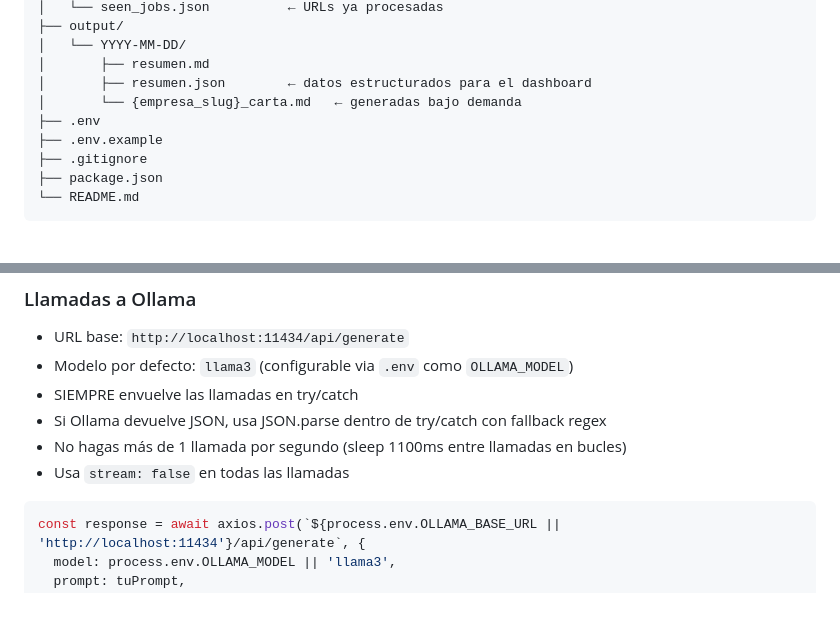
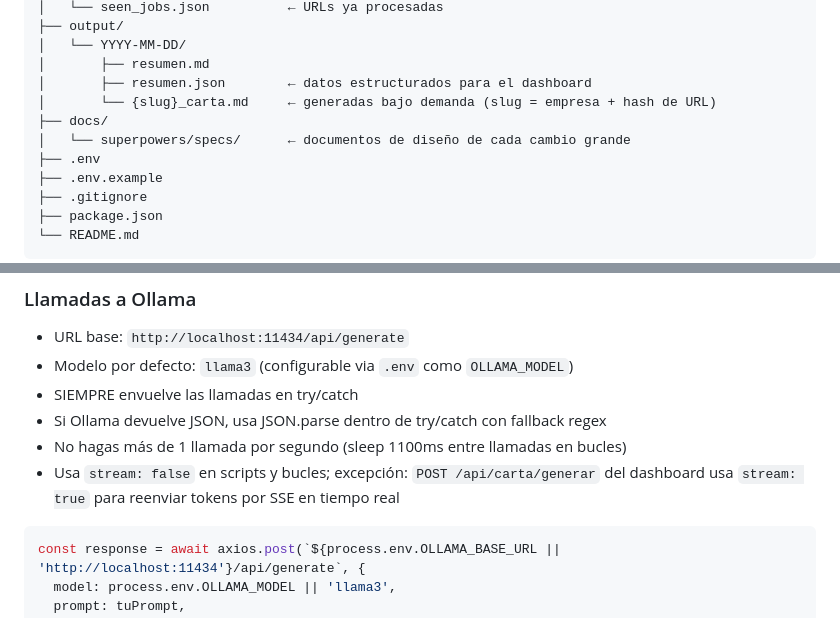
Before and after one commit to Mariomin23/automatico, a Markdown page: contextoautomatico.md, 2 parts joined by grey strips. GitHub-like rendering; blank space fills up the shorter version.

````diff
--- a/contextoautomatico.md
+++ b/contextoautomatico.md
@@ -107,7 +107,9 @@ job-hunter-ai/
 │   └── YYYY-MM-DD/
 │       ├── resumen.md
 │       ├── resumen.json        ← datos estructurados para el dashboard
-│       └── {empresa_slug}_carta.md   ← generadas bajo demanda
+│       └── {slug}_carta.md     ← generadas bajo demanda (slug = empresa + hash de URL)
+├── docs/
+│   └── superpowers/specs/      ← documentos de diseño de cada cambio grande
 ├── .env
 ├── .env.example
 ├── .gitignore
@@ -142,7 +144,7 @@ npm run serve:dev  # dashboard con nodemon
 - SIEMPRE envuelve las llamadas en try/catch
 - Si Ollama devuelve JSON, usa JSON.parse dentro de try/catch con fallback regex
 - No hagas más de 1 llamada por segundo (sleep 1100ms entre llamadas en bucles)
-- Usa `stream: false` en todas las llamadas
+- Usa `stream: false` en scripts y bucles; excepción: `POST /api/carta/generar` del dashboard usa `stream: true` para reenviar tokens por SSE en tiempo real
 
 ```javascript
 const response = await axios.post(`${process.env.OLLAMA_BASE_URL || 'http://localhost:11434'}/api/generate`, {
````
Also changed, not shown: other parts of contextoautomatico.md (+25 -3 lines).
